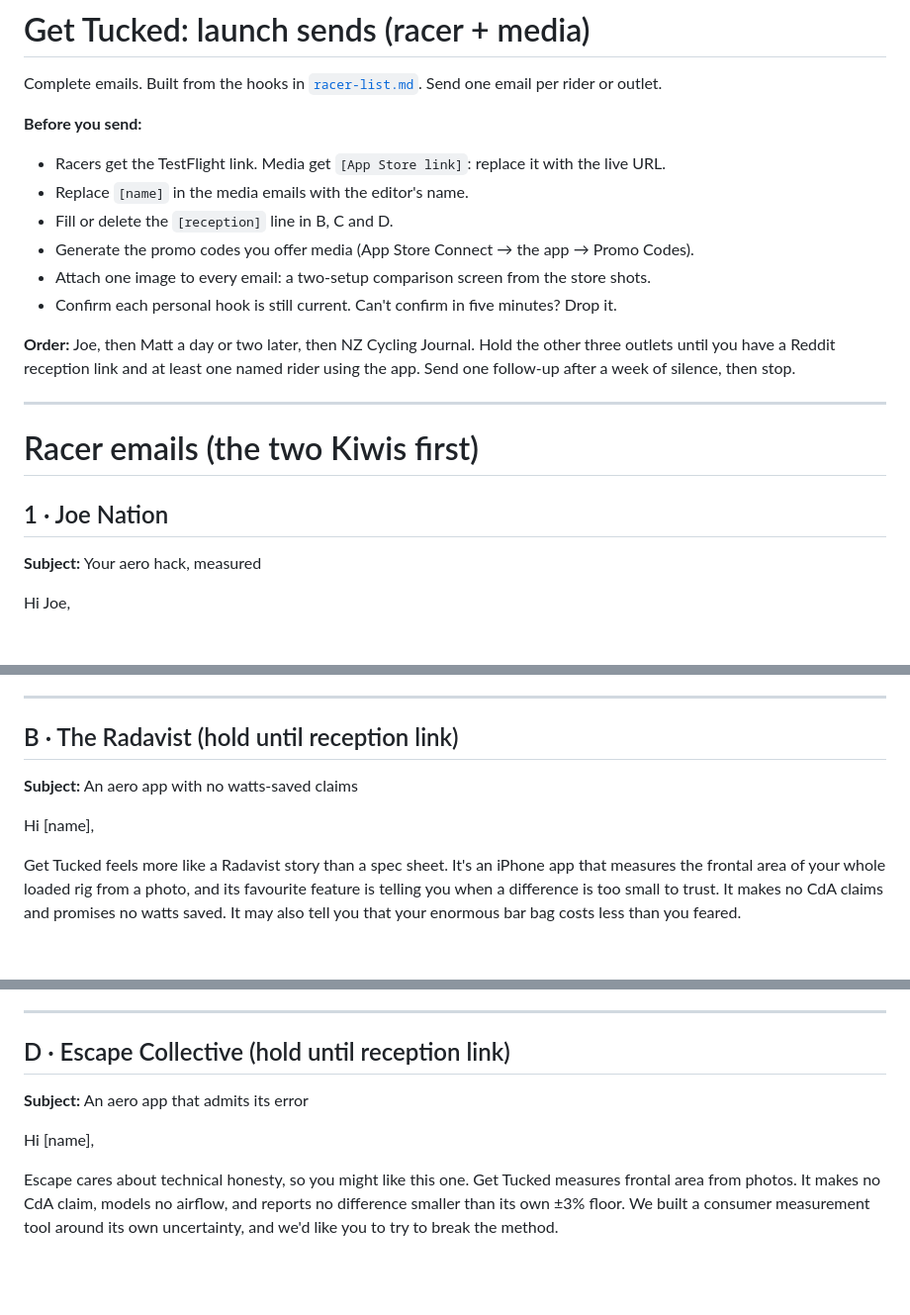
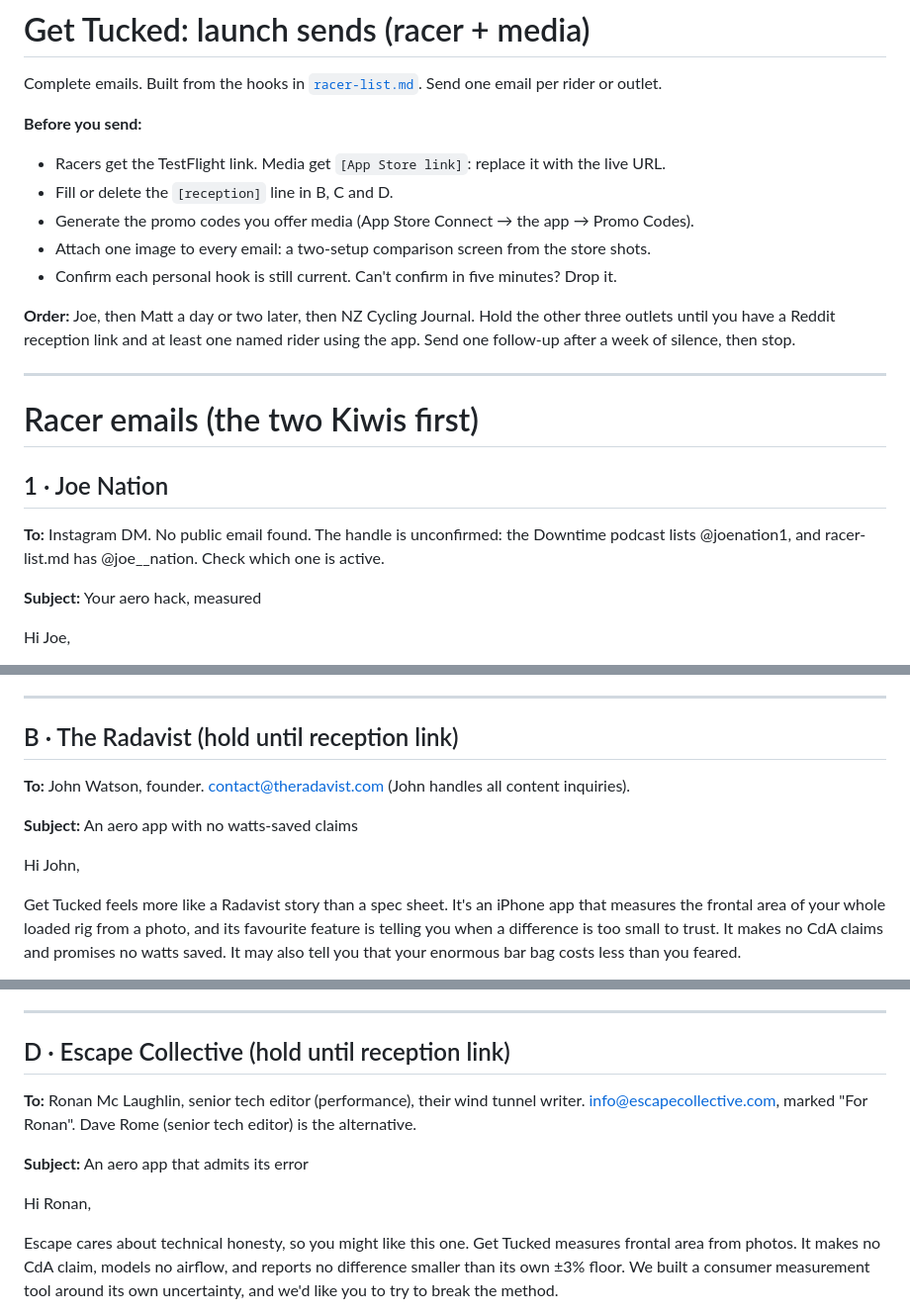
Before and after one commit to kahchan/get-tucked, a Markdown page: marketing/outreach-sends.md, 3 parts joined by grey strips. Shown at 99% size. GitHub-like rendering; blank space fills up the shorter version.

```diff
--- a/marketing/outreach-sends.md
+++ b/marketing/outreach-sends.md
@@ -5,7 +5,6 @@ rider or outlet.
 
 **Before you send:**
 - Racers get the TestFlight link. Media get `[App Store link]`: replace it with the live URL.
-- Replace `[name]` in the media emails with the editor's name.
 - Fill or delete the `[reception]` line in B, C and D.
 - Generate the promo codes you offer media (App Store Connect → the app → Promo Codes).
 - Attach one image to every email: a two-setup comparison screen from the store shots.
@@ -20,6 +19,9 @@ Send one follow-up after a week of silence, then stop.
 # Racer emails (the two Kiwis first)
 
 ## 1 · Joe Nation
+
+**To:** Instagram DM. No public email found. The handle is unconfirmed: the Downtime
+podcast lists @joenation1, and racer-list.md has @joe__nation. Check which one is active.
 
 **Subject:** Your aero hack, measured
 
@@ -111,9 +120,11 @@ Get Tucked · https://impreciselyaccurate.com/get-tucked/
 
 ## B · The Radavist (hold until reception link)
 
+**To:** John Watson, founder. contact@theradavist.com (John handles all content inquiries).
+
 **Subject:** An aero app with no watts-saved claims
 
-Hi [name],
+Hi John,
 
 Get Tucked feels more like a Radavist story than a spec sheet. It's an iPhone app that measures
 the frontal area of your whole loaded rig from a photo, and its favourite feature is telling you
@@ -168,9 +182,12 @@ Get Tucked · https://impreciselyaccurate.com/get-tucked/
 
 ## D · Escape Collective (hold until reception link)
 
+**To:** Ronan Mc Laughlin, senior tech editor (performance), their wind tunnel writer.
+info@escapecollective.com, marked "For Ronan". Dave Rome (senior tech editor) is the alternative.
+
 **Subject:** An aero app that admits its error
 
-Hi [name],
+Hi Ronan,
 
 Escape cares about technical honesty, so you might like this one. Get Tucked measures frontal area
 from photos. It makes no CdA claim, models no airflow, and reports no difference smaller than its
```
Also changed, not shown: other parts of marketing/outreach-sends.md (+17 -7 lines), marketing/racer-list.md (+1 -1 lines).
